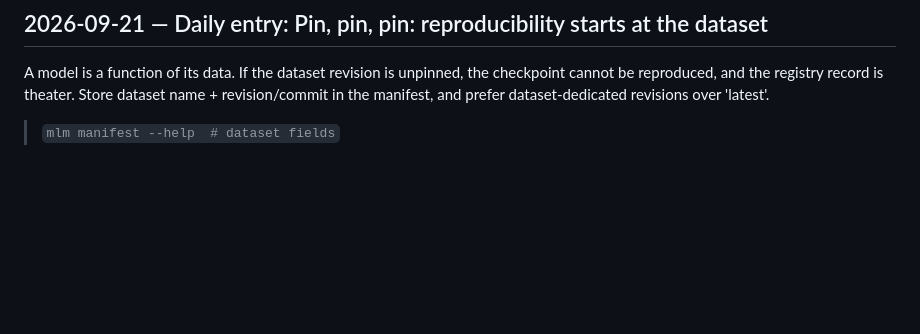
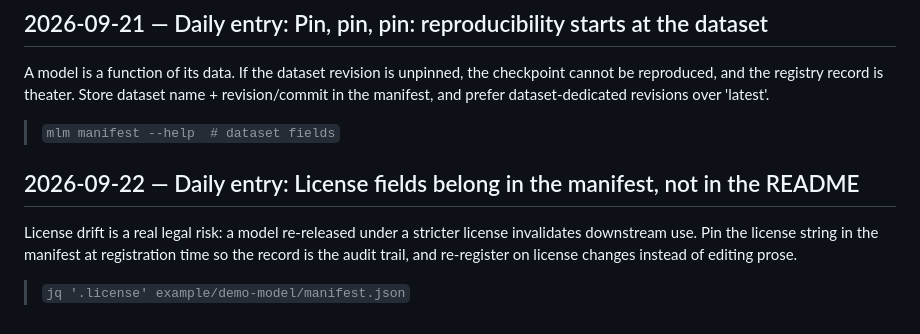
Before and after one commit to pxlcrtiv/model-ledger, a Markdown page: docs/daily-log.md, the part around the change. GitHub-like rendering; blank space fills up the shorter version.

Commit message:
docs: daily ledger entry 2026-09-22

```diff
--- a/docs/daily-log.md
+++ b/docs/daily-log.md
@@ -214,3 +214,10 @@ Hugging Face exposes `sha256` metadata for every file in a repo. ModelLedger rea
 A model is a function of its data. If the dataset revision is unpinned, the checkpoint cannot be reproduced, and the registry record is theater. Store dataset name + revision/commit in the manifest, and prefer dataset-dedicated revisions over 'latest'.
 
 > `mlm manifest --help  # dataset fields`
+
+
+## 2026-09-22 — Daily entry: License fields belong in the manifest, not in the README
+
+License drift is a real legal risk: a model re-released under a stricter license invalidates downstream use. Pin the license string in the manifest at registration time so the record is the audit trail, and re-register on license changes instead of editing prose.
+
+> `jq '.license' example/demo-model/manifest.json`
```
